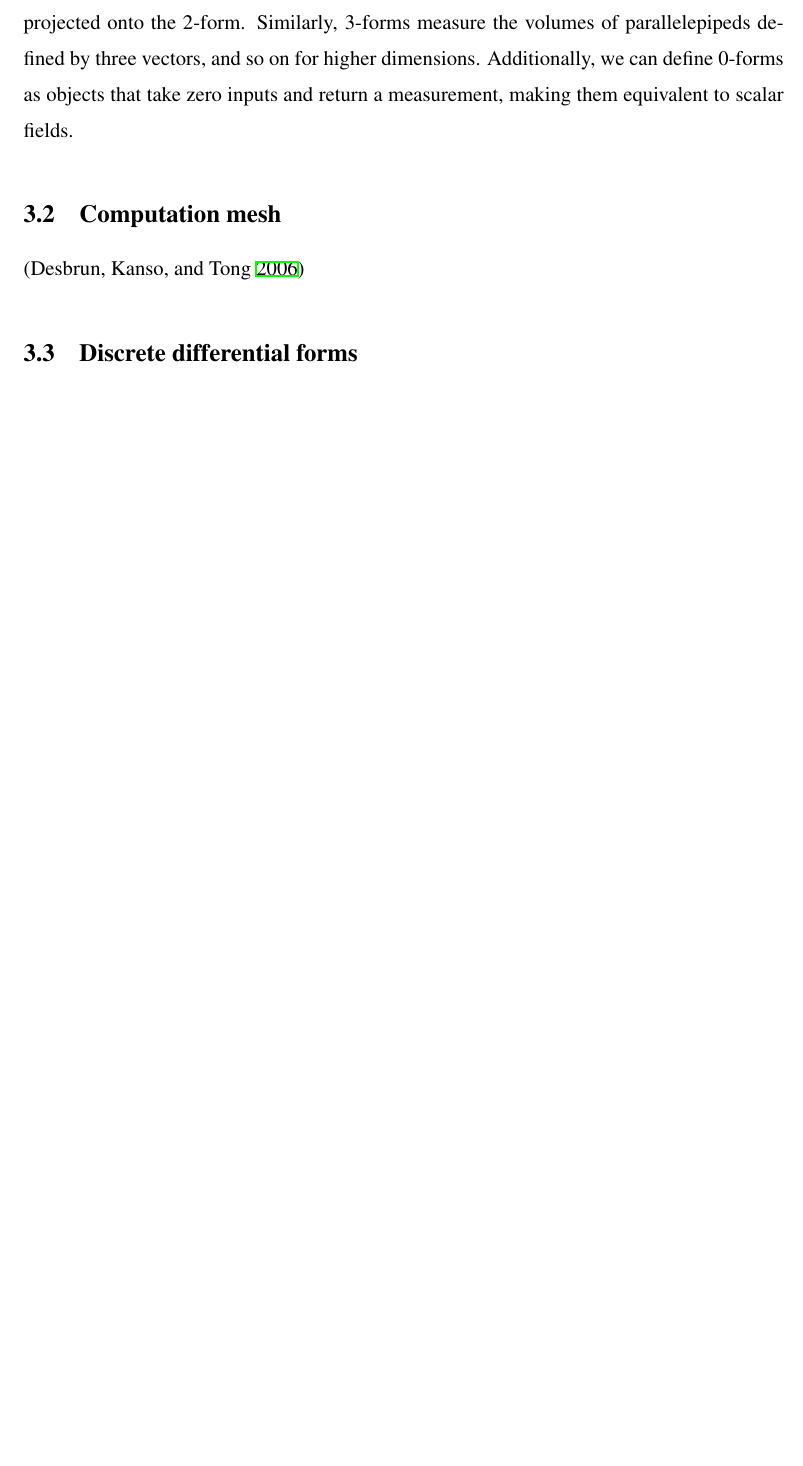
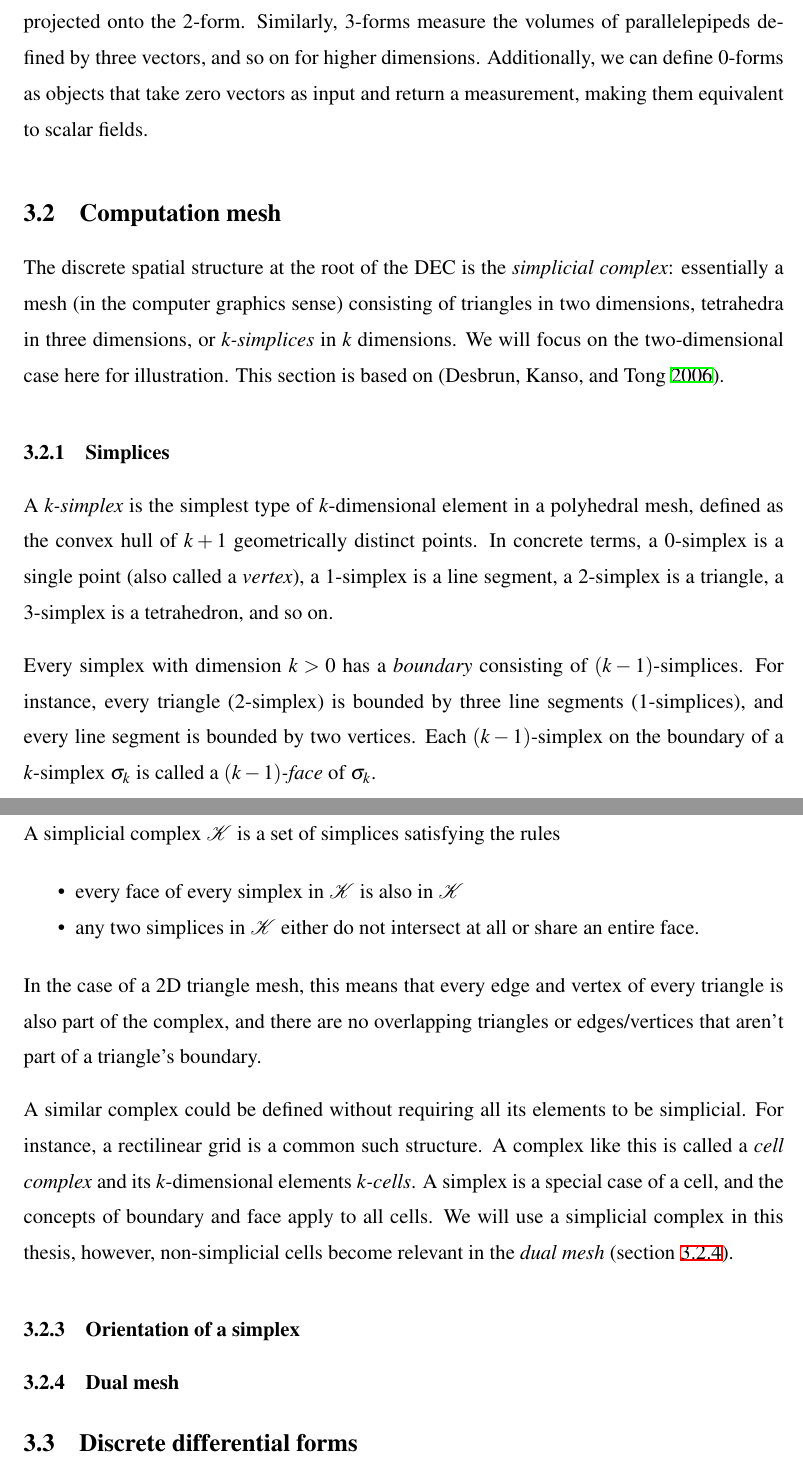
Before and after one commit to m0lentum/schoolwork, a LaTeX thesis (ties501/thesis.tex): part of page 8 of 14 before the commit and two parts of pages 8 and 9 of 15 after it, the two joined at a grey line, cut so that both start at the same text, the shorter picture padded with empty space. Compiled offline with XeLaTeX.

Commit message:
thesis: Work on mesh & differential form sections

```diff
--- a/ties501/thesis.tex
+++ b/ties501/thesis.tex
@@ -15,7 +15,7 @@
 \author{Mikael Myyrä}
 \contactinformation{\texttt{mikael.b.myyra@jyu.fi}}
 \supervisor{Sanna Mönkölä, Tuomo Rossi, Jonni Lohi}
-\studyline{Teknis-matemaattinen mallintaminen}
+\studyline{Teknis-matemaattinen mallintaminen (TODO: translate)}
 \tiivistelma{-}
 \abstract{-}
 \avainsanat{
@@ -159,7 +170,7 @@ projected onto the 2-form.
 Similarly, 3-forms measure the volumes of parallelepipeds
 defined by three vectors, and so on for higher dimensions.
 Additionally, we can define 0-forms
-as objects that take zero inputs and return a measurement,
+as objects that take zero vectors as input and return a measurement,
 making them equivalent to scalar fields.
 
 % - basis vectors dx, dy (, dz? is it easier to explain in 3d?)
@@ -167,17 +178,67 @@ making them equivalent to scalar fields.
 % - integration
 % - differentiation
 % - Hodge star
-% - why this is useful: coordinate-free formulas (simplicity/concisenes),
+% - why this is useful: coordinate-free formulas (simplicity/conciseness),
 %   curved space, higher dimensional space
+% - mention formal definition as antisymmetric tensors?
 
 \section{Computation mesh}
 
-% - triangle mesh
-% - dual mesh, 1:1 correspondence, circumcentric, barycentric
-% - mesh as simplicial complex
-% - chains and cochains
+The discrete spatial structure at the root of the DEC is the \textit{simplicial complex}:
+essentially a mesh (in the computer graphics sense)
+consisting of triangles in two dimensions,
+tetrahedra in three dimensions, or \textit{k-simplices} in $k$ dimensions.
+We will focus on the two-dimensional case here for illustration.
+This section is based on \parencite{desbrun_discrete_2006}.
 
-\parencite{desbrun_discrete_2006}
+\subsection{Simplices}
+
+A \textit{k-simplex} is the simplest type of $k$-dimensional element
+in a polyhedral mesh, defined as
+the convex hull of $k + 1$ geometrically distinct points.
+In concrete terms, a 0-simplex is a single point (also called a \textit{vertex}),
+a 1-simplex is a line segment,
+a 2-simplex is a triangle,
+a 3-simplex is a tetrahedron, and so on.
+
+Every simplex with dimension $k > 0$
+has a \textit{boundary} consisting of $(k-1)$-simplices.
+For instance, every triangle (2-simplex) is bounded by three line segments (1-simplices),
+and every line segment is bounded by two vertices.
+Each $(k-1)$-simplex on the boundary of a $k$-simplex $\sigma_k$
+is called a \textit{$(k-1)$-face} of $\sigma_k$.
+
+\subsection{Simplicial complex}
+
+A simplicial complex $\mathcal{K}$ is a set of simplices satisfying the rules
+
+\begin{itemize}
+  \item every face of every simplex in $\mathcal{K}$ is also in $\mathcal{K}$
+  \item any two simplices in $\mathcal{K}$ either do not intersect at all
+    or share an entire face.
+\end{itemize}
+
+In the case of a 2D triangle mesh, this means
+that every edge and vertex of every triangle is also part of the complex,
+and there are no overlapping triangles
+or edges/vertices that aren't part of a triangle's boundary.
+
+A similar complex could be defined without requiring
+all its elements to be simplicial.
+For instance, a rectilinear grid is a common such structure.
+A complex like this is called a \textit{cell complex}
+and its $k$-dimensional elements \textit{$k$-cells}.
+A simplex is a special case of a cell,
+and the concepts of boundary and face apply to all cells.
+We will use a simplicial complex in this thesis,
+however, non-simplicial cells become relevant in the \textit{dual mesh}
+(section \ref{dual_mesh}).
+
+\subsection{Orientation of a simplex}
+
+
+
+\subsection{Dual mesh}\label{dual_mesh}
 
 \section{Discrete differential forms}
 
```
Also changed, not shown: ties501/thesis.tex (21 more changed lines).
